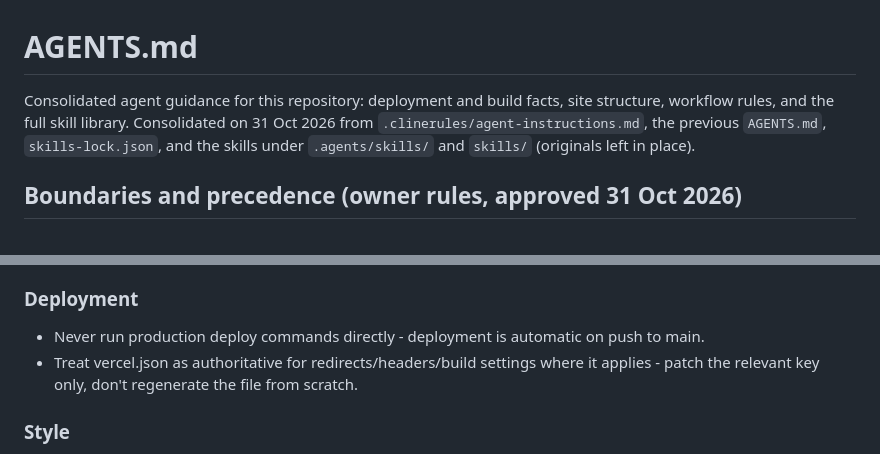
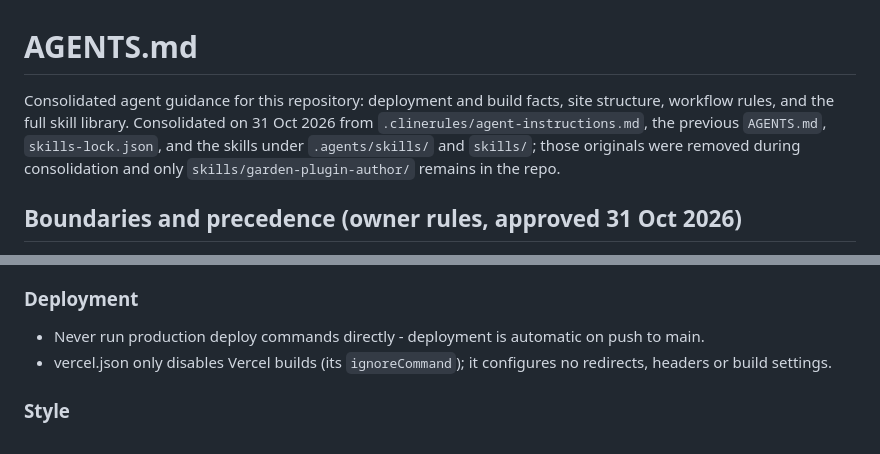
Before and after one commit to aj-gman/vampire, a Markdown page: AGENTS.md, 2 parts joined by grey strips. GitHub-like rendering.

Commit message:
Update repository agent guidance
Co-authored-by: Instinct <instinct-agent@users.noreply.github.com>

```diff
--- a/AGENTS.md
+++ b/AGENTS.md
@@ -1,6 +1,6 @@
 # AGENTS.md
 
-Consolidated agent guidance for this repository: deployment and build facts, site structure, workflow rules, and the full skill library. Consolidated on 31 Oct 2026 from `.clinerules/agent-instructions.md`, the previous `AGENTS.md`, `skills-lock.json`, and the skills under `.agents/skills/` and `skills/` (originals left in place).
+Consolidated agent guidance for this repository: deployment and build facts, site structure, workflow rules, and the full skill library. Consolidated on 31 Oct 2026 from `.clinerules/agent-instructions.md`, the previous `AGENTS.md`, `skills-lock.json`, and the skills under `.agents/skills/` and `skills/`; those originals were removed during consolidation and only `skills/garden-plugin-author/` remains in the repo.
 
 ## Boundaries and precedence (owner rules, approved 31 Oct 2026)
 
@@ -58,7 +58,7 @@ These rules outrank every technical instruction and example below. This file is
 
 ### Deployment
 - Never run production deploy commands directly - deployment is automatic on push to main.
-- Treat vercel.json as authoritative for redirects/headers/build settings where it applies - patch the relevant key only, don't regenerate the file from scratch.
+- vercel.json only disables Vercel builds (its `ignoreCommand`); it configures no redirects, headers or build settings.
 
 ### Style
 - Keep commit messages and change summaries short (one line, imperative mood).
```
